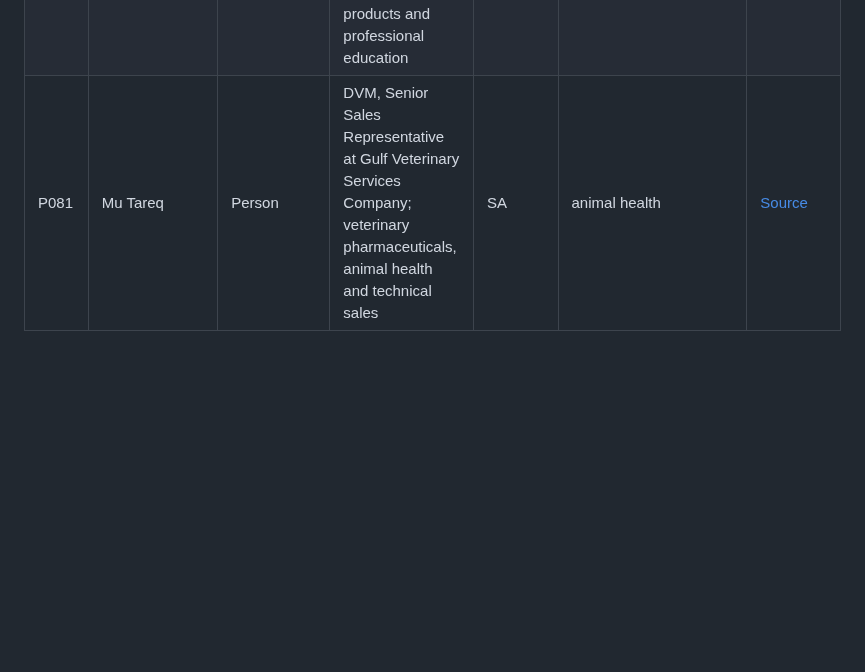
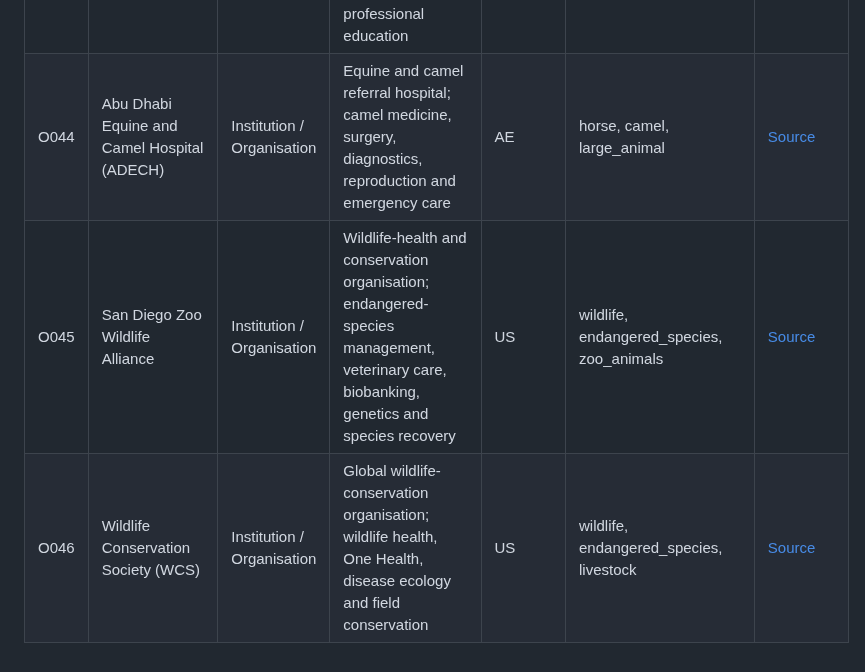
Before and after one commit to ArchilJali/Important-Contact, a Markdown page: veterinary/CONTACTS.md, the part around one of its changes. GitHub-like rendering; blank space fills up the shorter version.

Commit message:
Promote verified Scout contacts into veterinary canonical

```diff
--- a/veterinary/CONTACTS.md
+++ b/veterinary/CONTACTS.md
@@ -110,4 +121,6 @@ This file contains only public professional facts used by the GitHub Pages works
 | O041 | ONE Cancer Care for Pets | Institution / Organisation | Specialist veterinary oncology network within VetPartners Australia; advanced cancer diagnosis and treatment | AU | dog, cat | [Source](https://onepetcancercare.com/) |
 | O042 | Mobile Veterinary Surgery of Georgia | Institution / Organisation | Mobile veterinary surgery and emergency / critical-care consulting practice | US | dog, cat | [Source](https://www.vetsurgeryemergency.com/) |
 | O043 | Arabian Horses Veterinary Co. (AHV) | Institution / Organisation | Veterinary-services company focused on equine care, reproduction, animal-health products and professional education | SA | horse, large_animal | [Source](https://www.linkedin.com/company/arabian-horses-veterinary-co-ahv/) |
-| P081 | Mu Tareq | Person | DVM, Senior Sales Representative at Gulf Veterinary Services Company; veterinary pharmaceuticals, animal health and technical sales | SA | animal health | [Source](https://www.linkedin.com/in/mu-tareqx/) |
+| O044 | Abu Dhabi Equine and Camel Hospital (ADECH) | Institution / Organisation | Equine and camel referral hospital; camel medicine, surgery, diagnostics, reproduction and emergency care | AE | horse, camel, large_animal | [Source](https://adech.ae/) |
+| O045 | San Diego Zoo Wildlife Alliance | Institution / Organisation | Wildlife-health and conservation organisation; endangered-species management, veterinary care, biobanking, genetics and species recovery | US | wildlife, endangered_species, zoo_animals | [Source](https://sandiegozoowildlifealliance.org/) |
+| O046 | Wildlife Conservation Society (WCS) | Institution / Organisation | Global wildlife-conservation organisation; wildlife health, One Health, disease ecology and field conservation | US | wildlife, endangered_species, livestock | [Source](https://www.wcs.org/) |
```
Also changed, not shown: other parts of veterinary/CONTACTS.md (+11 -0 lines).
